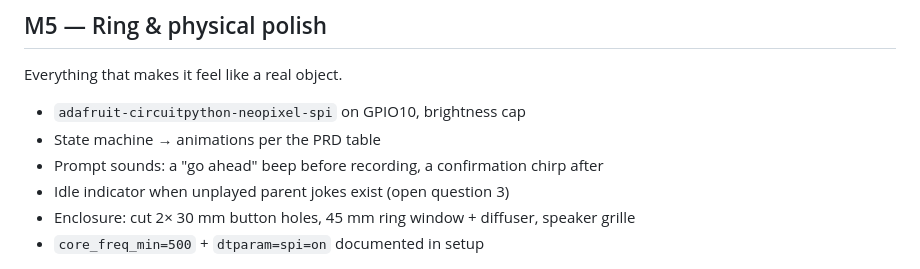
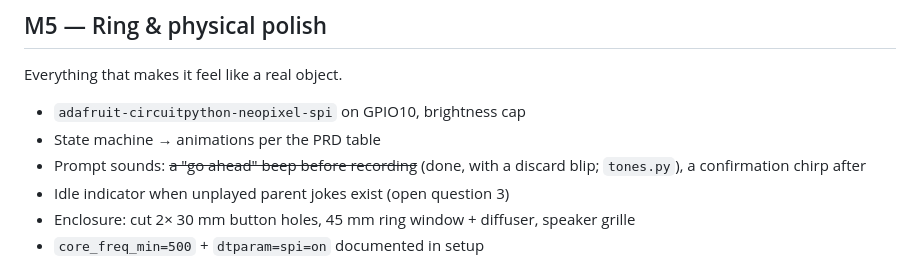
Before and after one commit to jchimp/banter, a Markdown page: ROADMAP.md, the part around the change. Rendered like a GitHub page.

Commit message:
Mark the M5 go-ahead beep as done.
- The confirmation chirp after a successful save is still open.

```diff
--- a/ROADMAP.md
+++ b/ROADMAP.md
@@ -104,7 +104,8 @@ Everything that makes it feel like a real object.
 
 - `adafruit-circuitpython-neopixel-spi` on GPIO10, brightness cap
 - State machine → animations per the PRD table
-- Prompt sounds: a "go ahead" beep before recording, a confirmation chirp after
+- Prompt sounds: ~~a "go ahead" beep before recording~~ (done, with a discard blip;
+  `tones.py`), a confirmation chirp after
 - Idle indicator when unplayed parent jokes exist (open question 3)
 - Enclosure: cut 2× 30 mm button holes, 45 mm ring window + diffuser, speaker grille
 - `core_freq_min=500` + `dtparam=spi=on` documented in setup
```
